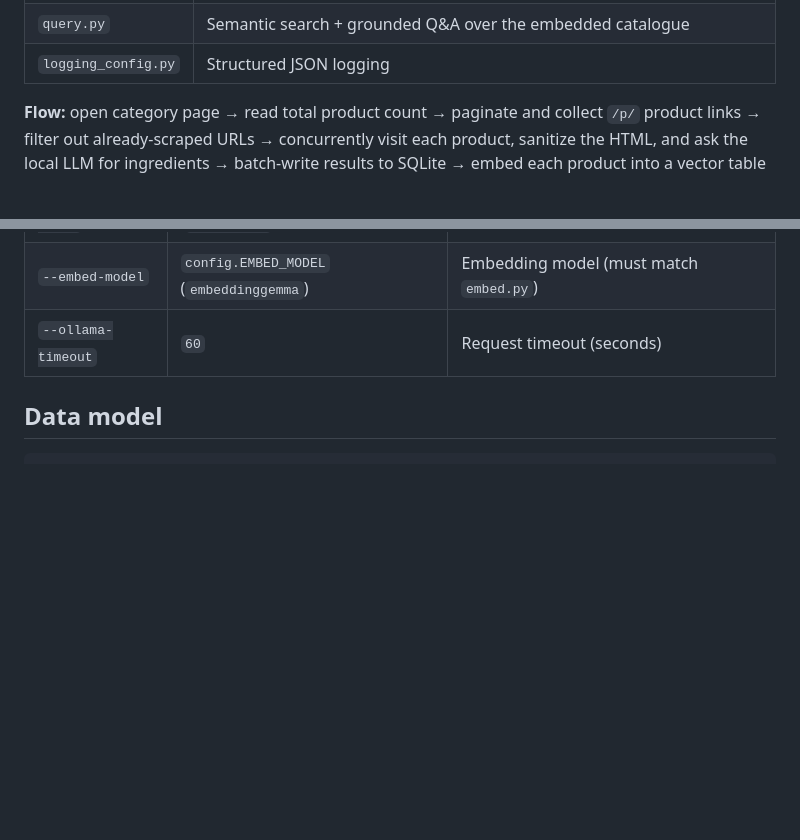
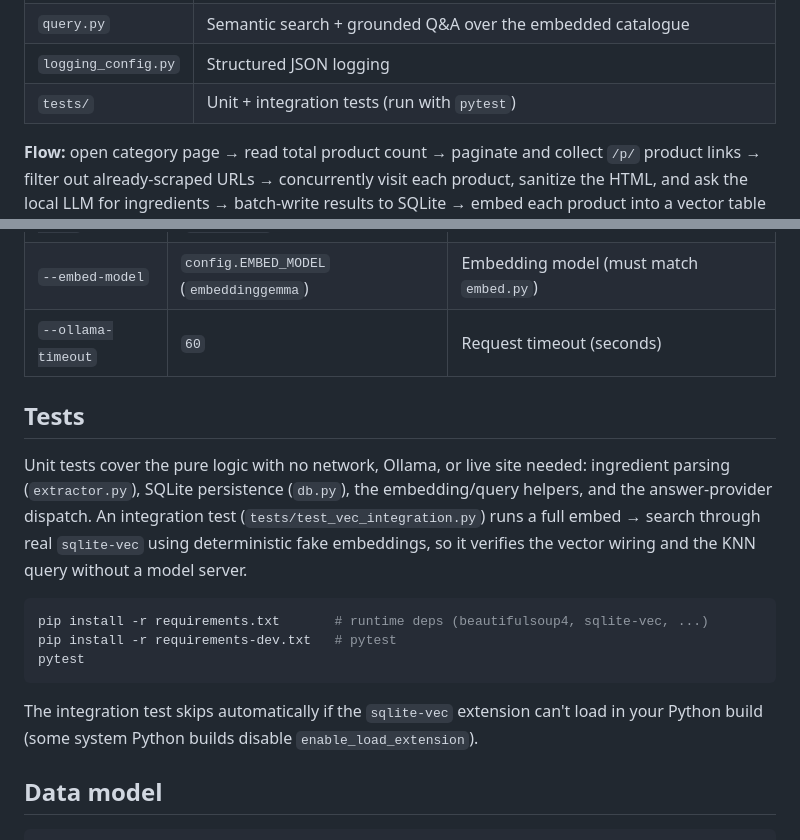
Before and after one commit to Furkan-rgb/kruidvat_RAG, a Markdown page: README.md, 2 parts joined by grey strips. Rendered like a GitHub page; blank space fills up the shorter version.

Commit message:
docs: add Tests section to README

````diff
--- a/README.md
+++ b/README.md
@@ -39,6 +39,7 @@ The code is split into focused, independently testable modules:
 | `embed.py` | Embeds products into a `sqlite-vec` vector table for semantic search |
 | `query.py` | Semantic search + grounded Q&A over the embedded catalogue |
 | `logging_config.py` | Structured JSON logging |
+| `tests/` | Unit + integration tests (run with `pytest`) |
 
 **Flow:** open category page → read total product count → paginate and collect `/p/` product links → filter out already-scraped URLs → concurrently visit each product, sanitize the HTML, and ask the local LLM for ingredients → batch-write results to SQLite → embed each product into a vector table → ask grounded natural-language questions with `query.py`.
 
@@ -148,6 +149,18 @@ python query.py --search "contains Linalool"
 | `--embed-model` | `config.EMBED_MODEL` (`embeddinggemma`) | Embedding model (must match `embed.py`) |
 | `--ollama-timeout` | `60` | Request timeout (seconds) |
 
+## Tests
+
+Unit tests cover the pure logic with no network, Ollama, or live site needed: ingredient parsing (`extractor.py`), SQLite persistence (`db.py`), the embedding/query helpers, and the answer-provider dispatch. An integration test (`tests/test_vec_integration.py`) runs a full embed → search through real `sqlite-vec` using deterministic fake embeddings, so it verifies the vector wiring and the KNN query without a model server.
+
+```bash
+pip install -r requirements.txt       # runtime deps (beautifulsoup4, sqlite-vec, ...)
+pip install -r requirements-dev.txt   # pytest
+pytest
+```
+
+The integration test skips automatically if the `sqlite-vec` extension can't load in your Python build (some system Python builds disable `enable_load_extension`).
+
 ## Data model
 
 ```sql
````
